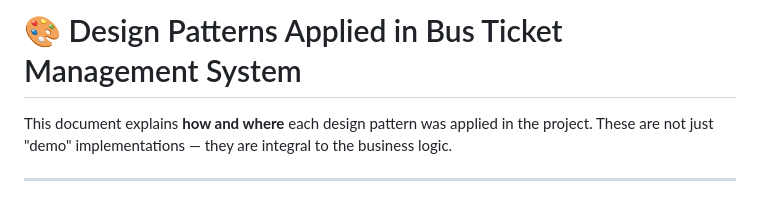
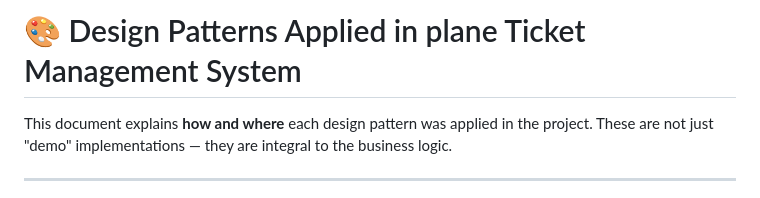
Before and after one commit to imtiaz571/sadp, a Markdown page: Design_Patterns.md, the part around the change. Drawn GitHub-style.

Commit message:
Update Design_Patterns.md
this was initially designed for bus ticket system. letter modified for plane ticket system

```diff
--- a/Design_Patterns.md
+++ b/Design_Patterns.md
@@ -1,4 +1,4 @@
-# 🎨 Design Patterns Applied in Bus Ticket Management System
+# 🎨 Design Patterns Applied in plane Ticket Management System
 
 This document explains **how and where** each design pattern was applied in the project.
 These are not just "demo" implementations — they are integral to the business logic.
```
